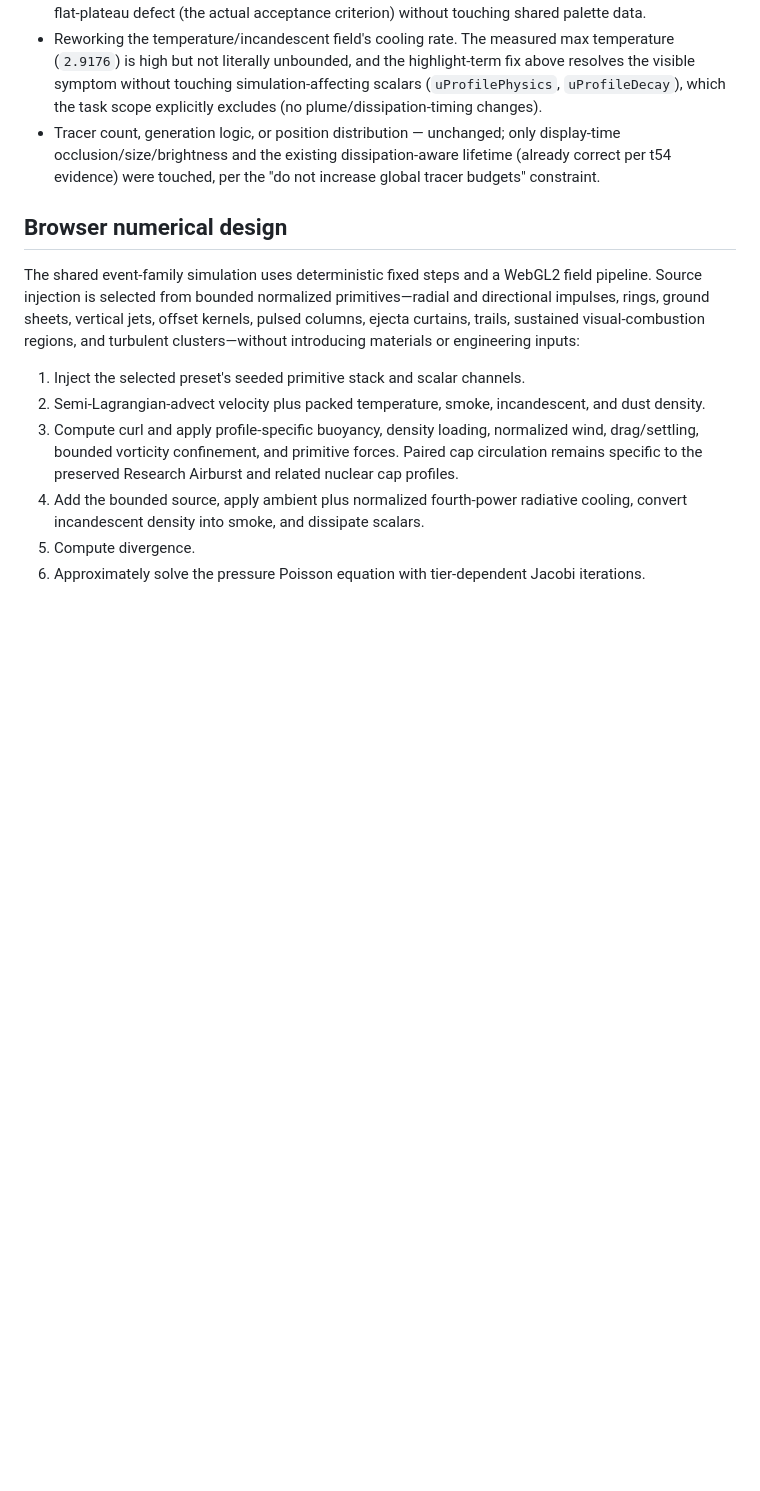
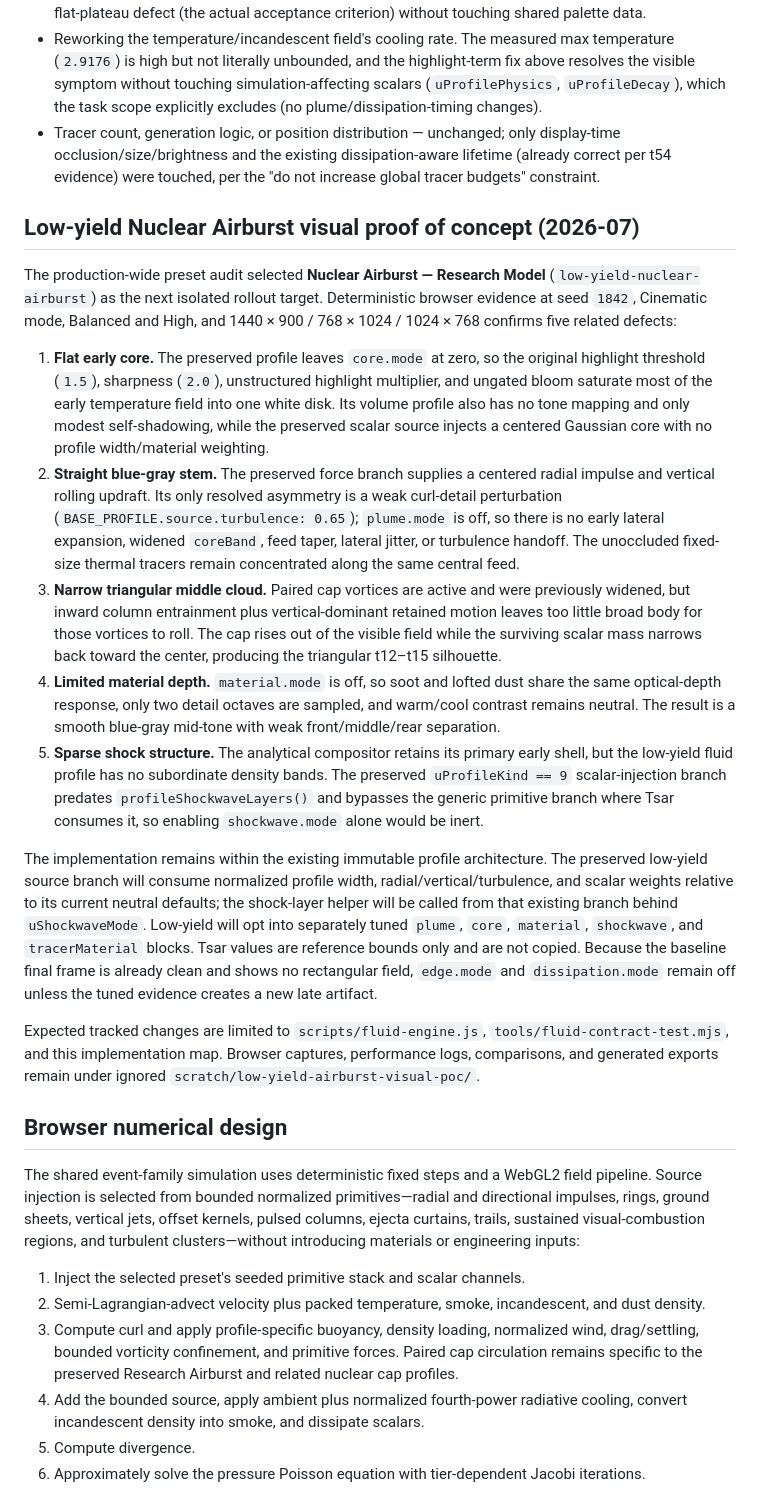
Before and after one commit to designdelulu/explosion-dynamics-lab, a Markdown page: RESEARCH-NOTES.md, the part around the change. Rendered like a GitHub page; blank space fills up the shorter version.

Commit message:
docs(low-yield): diagnose visual profile path

```diff
--- a/RESEARCH-NOTES.md
+++ b/RESEARCH-NOTES.md
@@ -369,6 +369,56 @@ non-Tsar rendering is byte-identical (asserted directly in
   dissipation-aware lifetime (already correct per t54 evidence) were
   touched, per the "do not increase global tracer budgets" constraint.
 
+## Low-yield Nuclear Airburst visual proof of concept (2026-07)
+
+The production-wide preset audit selected **Nuclear Airburst — Research
+Model** (`low-yield-nuclear-airburst`) as the next isolated rollout target.
+Deterministic browser evidence at seed `1842`, Cinematic mode, Balanced and
+High, and 1440 × 900 / 768 × 1024 / 1024 × 768 confirms five related defects:
+
+1. **Flat early core.** The preserved profile leaves `core.mode` at zero, so
+   the original highlight threshold (`1.5`), sharpness (`2.0`), unstructured
+   highlight multiplier, and ungated bloom saturate most of the early
+   temperature field into one white disk. Its volume profile also has no tone
+   mapping and only modest self-shadowing, while the preserved scalar source
+   injects a centered Gaussian core with no profile width/material weighting.
+2. **Straight blue-gray stem.** The preserved force branch supplies a centered
+   radial impulse and vertical rolling updraft. Its only resolved asymmetry is
+   a weak curl-detail perturbation (`BASE_PROFILE.source.turbulence: 0.65`);
+   `plume.mode` is off, so there is no early lateral expansion, widened
+   `coreBand`, feed taper, lateral jitter, or turbulence handoff. The unoccluded
+   fixed-size thermal tracers remain concentrated along the same central feed.
+3. **Narrow triangular middle cloud.** Paired cap vortices are active and were
+   previously widened, but inward column entrainment plus vertical-dominant
+   retained motion leaves too little broad body for those vortices to roll.
+   The cap rises out of the visible field while the surviving scalar mass
+   narrows back toward the center, producing the triangular t12–t15 silhouette.
+4. **Limited material depth.** `material.mode` is off, so soot and lofted dust
+   share the same optical-depth response, only two detail octaves are sampled,
+   and warm/cool contrast remains neutral. The result is a smooth blue-gray
+   mid-tone with weak front/middle/rear separation.
+5. **Sparse shock structure.** The analytical compositor retains its primary
+   early shell, but the low-yield fluid profile has no subordinate density
+   bands. The preserved `uProfileKind == 9` scalar-injection branch predates
+   `profileShockwaveLayers()` and bypasses the generic primitive branch where
+   Tsar consumes it, so enabling `shockwave.mode` alone would be inert.
+
+The implementation remains within the existing immutable profile architecture.
+The preserved low-yield source branch will consume normalized profile width,
+radial/vertical/turbulence, and scalar weights relative to its current neutral
+defaults; the shock-layer helper will be called from that existing branch
+behind `uShockwaveMode`. Low-yield will opt into separately tuned `plume`,
+`core`, `material`, `shockwave`, and `tracerMaterial` blocks. Tsar values are
+reference bounds only and are not copied. Because the baseline final frame is
+already clean and shows no rectangular field, `edge.mode` and
+`dissipation.mode` remain off unless the tuned evidence creates a new late
+artifact.
+
+Expected tracked changes are limited to `scripts/fluid-engine.js`,
+`tools/fluid-contract-test.mjs`, and this implementation map. Browser captures,
+performance logs, comparisons, and generated exports remain under ignored
+`scratch/low-yield-airburst-visual-poc/`.
+
 ## Browser numerical design
 
 The shared event-family simulation uses deterministic fixed steps and a WebGL2 field pipeline. Source injection is selected from bounded normalized primitives—radial and directional impulses, rings, ground sheets, vertical jets, offset kernels, pulsed columns, ejecta curtains, trails, sustained visual-combustion regions, and turbulent clusters—without introducing materials or engineering inputs:
```
